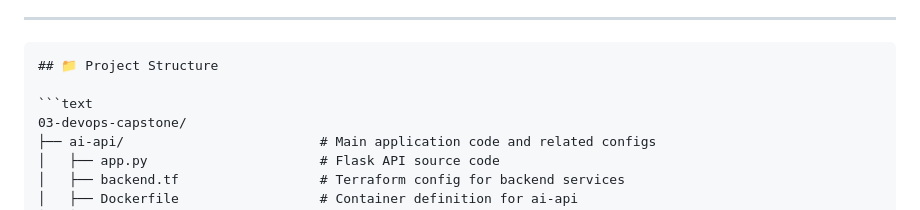
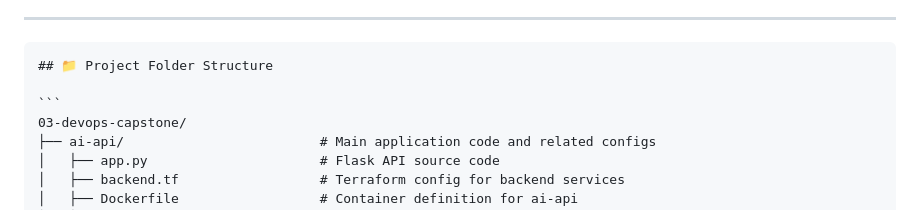
Before and after one commit to blaklabz/roi-training-tw, a Markdown page: 03-devops-capstone/readme.md, the part around the change. GitHub-like rendering.

````diff
--- a/03-devops-capstone/readme.md
+++ b/03-devops-capstone/readme.md
@@ -5,9 +5,9 @@ This project is a lightweight Flask-based web application that lets users intera
 ---
 
 <pre>
-## 📁 Project Structure
+## 📁 Project Folder Structure
 
-```text
+```
 03-devops-capstone/
 ├── ai-api/                         # Main application code and related configs
 │   ├── app.py                      # Flask API source code
````
